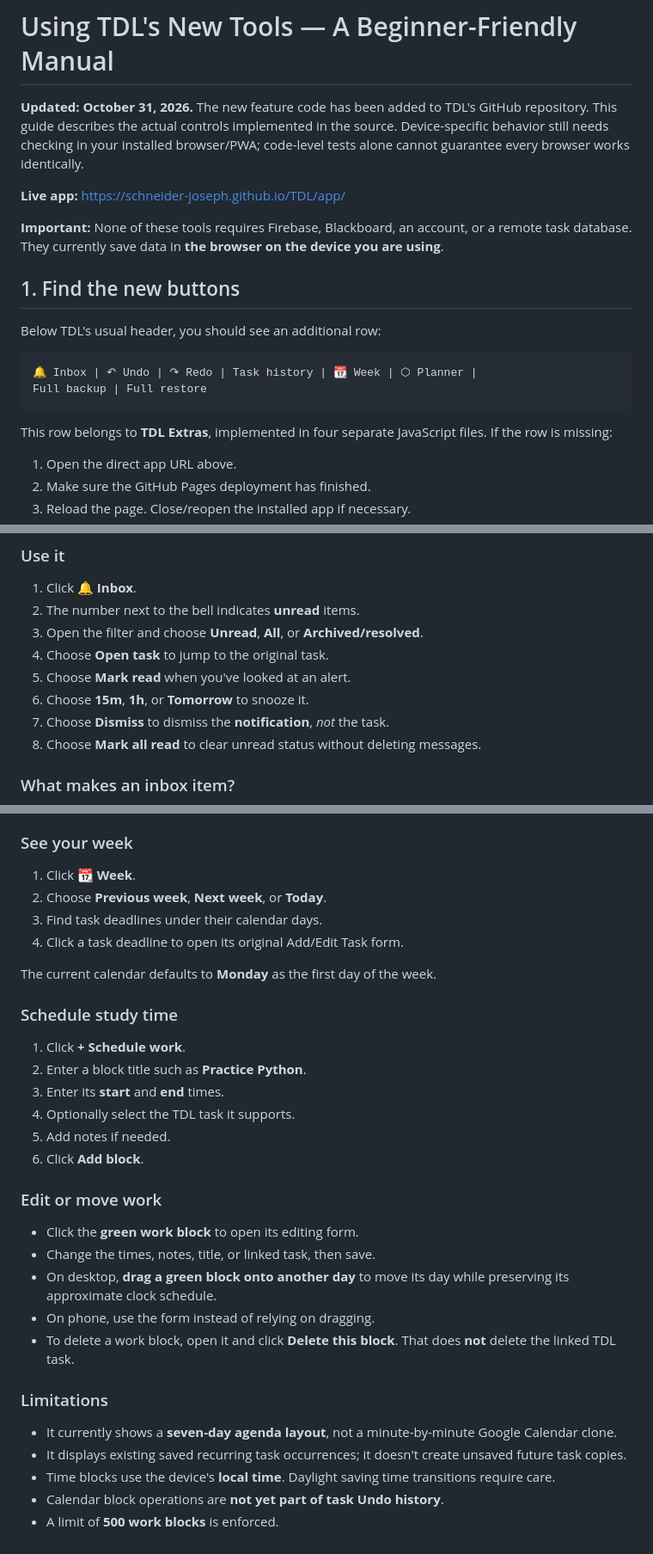
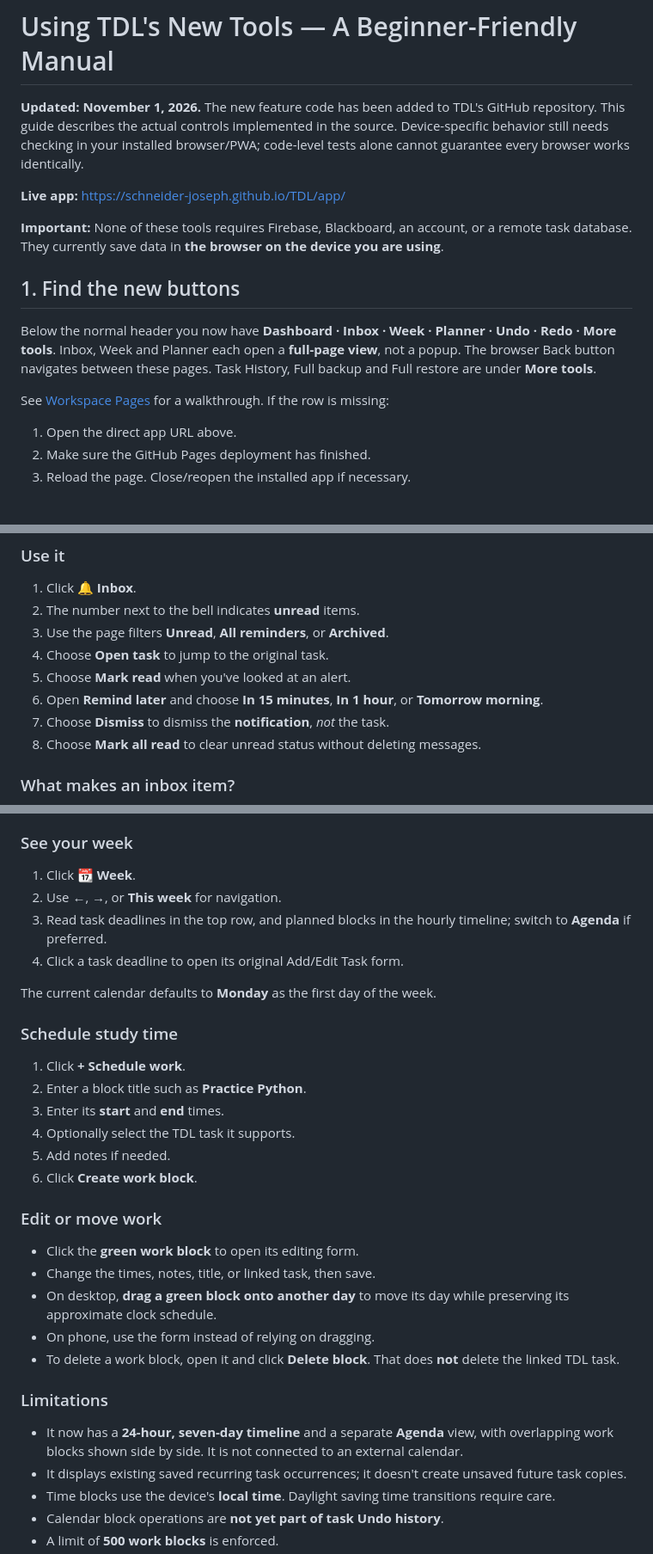
Before and after one commit to Schneider-Joseph/TDL, a Markdown page: docs/NEW_FEATURES_USER_GUIDE.md, 3 parts joined by grey strips. Shown at 86% size. GitHub-like rendering; blank space fills up the shorter version.

Commit message:
Update beginner guide for full page tools, calendar controls and Inbox menus

```diff
--- a/docs/NEW_FEATURES_USER_GUIDE.md
+++ b/docs/NEW_FEATURES_USER_GUIDE.md
@@ -1,6 +1,6 @@
 # Using TDL's New Tools — A Beginner-Friendly Manual
 
-**Updated: October 31, 2026.** The new feature code has been added to TDL's GitHub repository. This guide describes the actual controls implemented in the source. Device-specific behavior still needs checking in your installed browser/PWA; code-level tests alone cannot guarantee every browser works identically.
+**Updated: November 1, 2026.** The new feature code has been added to TDL's GitHub repository. This guide describes the actual controls implemented in the source. Device-specific behavior still needs checking in your installed browser/PWA; code-level tests alone cannot guarantee every browser works identically.
 
 **Live app:** https://schneider-joseph.github.io/TDL/app/
 
@@ -8,14 +8,9 @@
 
 ## 1. Find the new buttons
 
-Below TDL's usual header, you should see an additional row:
+Below the normal header you now have **Dashboard · Inbox · Week · Planner · Undo · Redo · More tools**. Inbox, Week and Planner each open a **full-page view**, not a popup. The browser Back button navigates between these pages. Task History, Full backup and Full restore are under **More tools**.
 
-~~~text
-🔔 Inbox | ↶ Undo | ↷ Redo | Task history | 📆 Week | ⬡ Planner |
-Full backup | Full restore
-~~~
-
-This row belongs to **TDL Extras**, implemented in four separate JavaScript files. If the row is missing:
+See [Workspace Pages](WORKSPACE_PAGES.md) for a walkthrough. If the row is missing:
 
 1. Open the direct app URL above.
 2. Make sure the GitHub Pages deployment has finished.
@@ -33,10 +28,10 @@ macOS or Chrome can suppress an OS notification. TDL now also keeps an **in-app
 
 1. Click **🔔 Inbox**.
 2. The number next to the bell indicates **unread** items.
-3. Open the filter and choose **Unread**, **All**, or **Archived/resolved**.
+3. Use the page filters **Unread**, **All reminders**, or **Archived**.
 4. Choose **Open task** to jump to the original task.
 5. Choose **Mark read** when you've looked at an alert.
-6. Choose **15m**, **1h**, or **Tomorrow** to snooze it.
+6. Open **Remind later** and choose **In 15 minutes**, **In 1 hour**, or **Tomorrow morning**.
 7. Choose **Dismiss** to dismiss the **notification**, *not* the task.
 8. Choose **Mark all read** to clear unread status without deleting messages.
 
@@ -101,8 +96,8 @@ Undo checks that the involved task records still match the expected version. If
 ### See your week
 
 1. Click **📆 Week**.
-2. Choose **Previous week**, **Next week**, or **Today**.
-3. Find task deadlines under their calendar days.
+2. Use **←**, **→**, or **This week** for navigation.
+3. Read task deadlines in the top row, and planned blocks in the hourly timeline; switch to **Agenda** if preferred.
 4. Click a task deadline to open its original Add/Edit Task form.
 
 The current calendar defaults to **Monday** as the first day of the week.
@@ -114,7 +109,7 @@ The current calendar defaults to **Monday** as the first day of the week.
 3. Enter its **start** and **end** times.
 4. Optionally select the TDL task it supports.
 5. Add notes if needed.
-6. Click **Add block**.
+6. Click **Create work block**.
 
 ### Edit or move work
 
@@ -122,11 +117,11 @@ The current calendar defaults to **Monday** as the first day of the week.
 - Change the times, notes, title, or linked task, then save.
 - On desktop, **drag a green block onto another day** to move its day while preserving its approximate clock schedule.
 - On phone, use the form instead of relying on dragging.
-- To delete a work block, open it and click **Delete this block**. That does **not** delete the linked TDL task.
+- To delete a work block, open it and click **Delete block**. That does **not** delete the linked TDL task.
 
 ### Limitations
 
-- It currently shows a **seven-day agenda layout**, not a minute-by-minute Google Calendar clone.
+- It now has a **24-hour, seven-day timeline** and a separate **Agenda** view, with overlapping work blocks shown side by side. It is not connected to an external calendar.
 - It displays existing saved recurring task occurrences; it doesn't create unsaved future task copies.
 - Time blocks use the device's **local time**. Daylight saving time transitions require care.
 - Calendar block operations are **not yet part of task Undo history**.
```
Also changed, not shown: other parts of docs/NEW_FEATURES_USER_GUIDE.md (+1 -1 lines).
